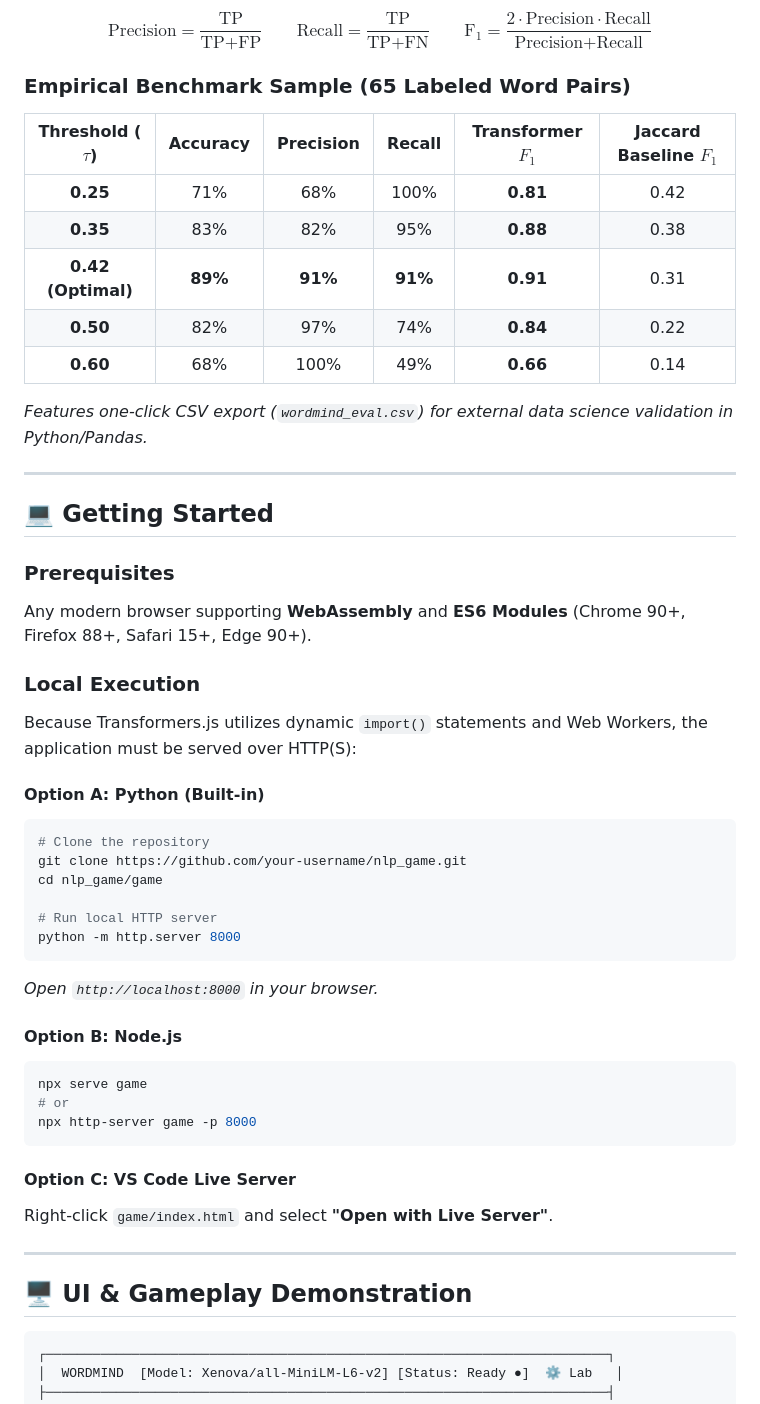
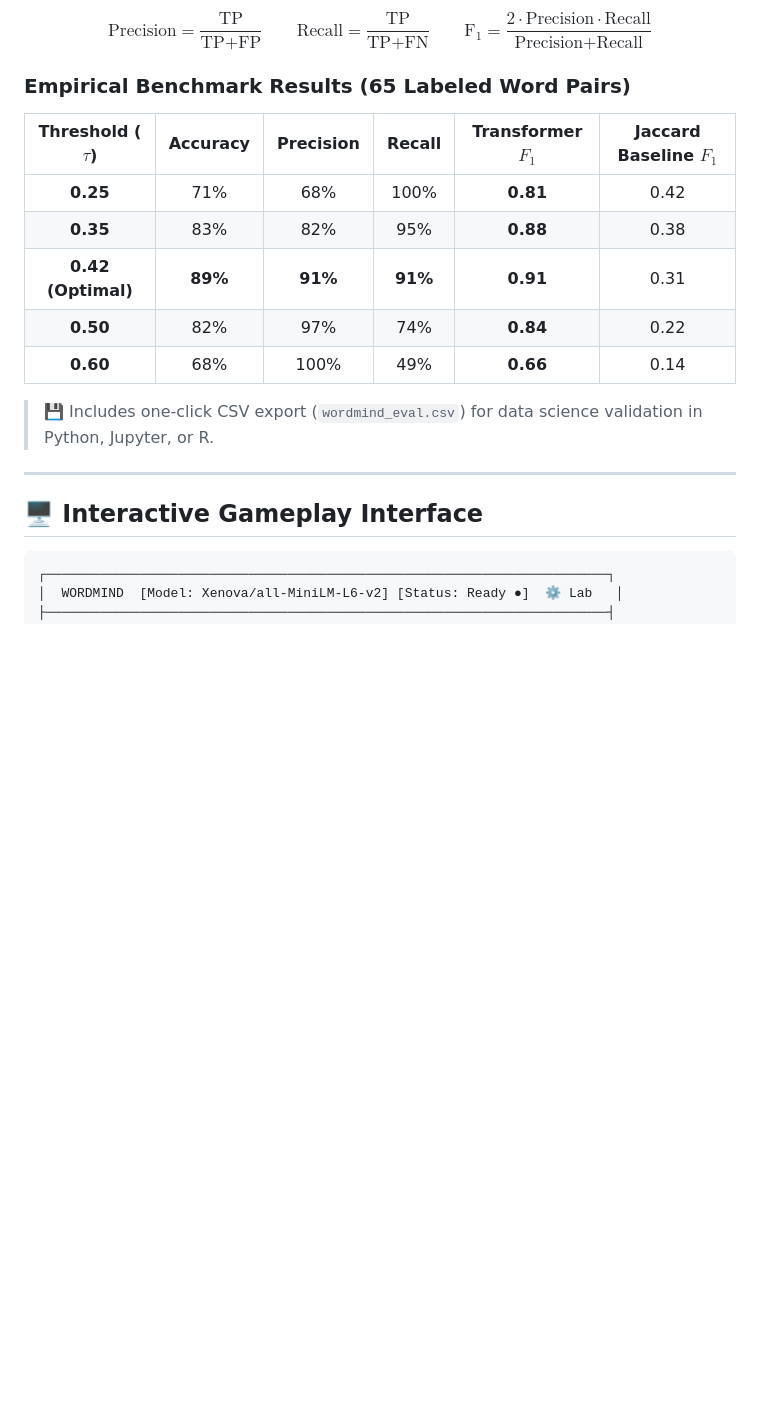
Before and after one commit to Mahi-Panchal/Semantic-Memory-Battle, a Markdown page: README.md, the part around one of its changes. GitHub-like rendering; blank space fills up the shorter version.

````diff
--- a/README.md
+++ b/README.md
@@ -140,7 +165,7 @@ The built-in **NLP Lab** runs exhaustive evaluation tests against hand-curated c
 
 $$\text{Precision} = \frac{\text{TP}}{\text{TP} + \text{FP}} \qquad \text{Recall} = \frac{\text{TP}}{\text{TP} + \text{FN}} \qquad \text{F}_1 = \frac{2 \cdot \text{Precision} \cdot \text{Recall}}{\text{Precision} + \text{Recall}}$$
 
-### Empirical Benchmark Sample (65 Labeled Word Pairs)
+### Empirical Benchmark Results (65 Labeled Word Pairs)
 
 | Threshold ($\tau$) | Accuracy | Precision | Recall | Transformer $F_1$ | Jaccard Baseline $F_1$ |
 | :---: | :---: | :---: | :---: | :---: | :---: |
@@ -150,42 +175,11 @@ $$\text{Precision} = \frac{\text{TP}}{\text{TP} + \text{FP}} \qquad \text{Recall
 | **0.50** | 82% | 97% | 74% | **0.84** | 0.22 |
 | **0.60** | 68% | 100% | 49% | **0.66** | 0.14 |
 
-*Features one-click CSV export (`wordmind_eval.csv`) for external data science validation in Python/Pandas.*
+> 💾 Includes one-click CSV export (`wordmind_eval.csv`) for data science validation in Python, Jupyter, or R.
 
 ---
 
-## 💻 Getting Started
-
-### Prerequisites
-Any modern browser supporting **WebAssembly** and **ES6 Modules** (Chrome 90+, Firefox 88+, Safari 15+, Edge 90+).
-
-### Local Execution
-Because Transformers.js utilizes dynamic `import()` statements and Web Workers, the application must be served over HTTP(S):
-
-#### Option A: Python (Built-in)
-```bash
-# Clone the repository
-git clone https://github.com/your-username/nlp_game.git
-cd nlp_game/game
-
-# Run local HTTP server
-python -m http.server 8000
-```
-*Open `http://localhost:8000` in your browser.*
-
-#### Option B: Node.js
-```bash
-npx serve game
-# or
-npx http-server game -p 8000
-```
-
-#### Option C: VS Code Live Server
-Right-click `game/index.html` and select **"Open with Live Server"**.
-
----
-
-## 🖥️ UI & Gameplay Demonstration
+## 🖥️ Interactive Gameplay Interface
 
 ```
 ┌────────────────────────────────────────────────────────────────────────┐
````
Also changed, not shown: other parts of README.md (+117 -60 lines).
